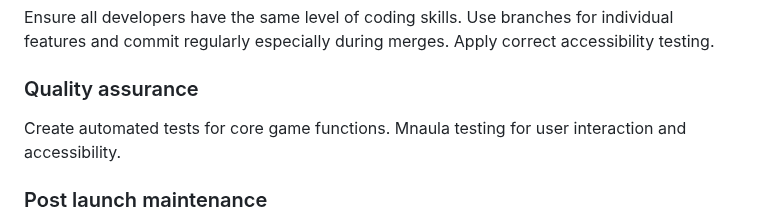
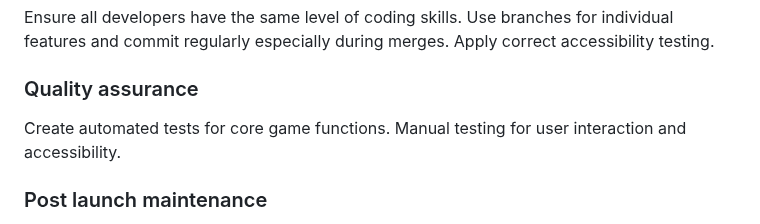
Before and after one commit to tranquilts/MATCH, a Markdown page: README.md, the part around one of its changes. Rendered like a GitHub page.

```diff
--- a/README.md
+++ b/README.md
@@ -220,7 +220,7 @@ Figma: UI/UX mockups
 ### Risk management strategy
 Ensure all developers have the same level of coding skills. Use branches for individual features and commit regularly especially during merges. Apply correct accessibility testing.
 ### Quality assurance
-Create automated tests for core game functions. Mnaula testing for user interaction and accessibility.
+Create automated tests for core game functions. Manual testing for user interaction and accessibility.
 ### Post launch maintenance
 Collect and analyse user feedback via surveys. Update features if needed and regular updates based on user feedback.
 
```
Also changed, not shown: other parts of README.md (+1 -1 lines).
